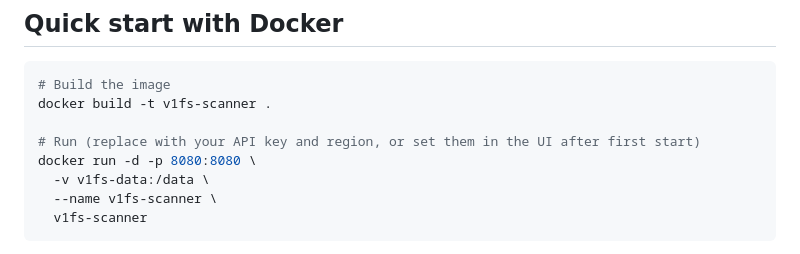
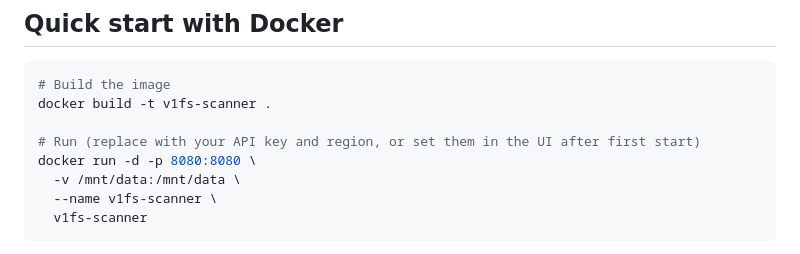
Before and after one commit to andrefernandes86/tool-v1fs-manual-scan, a Markdown page: README.md, the part around the change. GitHub-like rendering.

Commit message:
Change Docker run volume path to /mnt/data
Updated the volume mount path for the Docker run command.

````diff
--- a/README.md
+++ b/README.md
@@ -19,7 +19,7 @@ docker build -t v1fs-scanner .
 
 # Run (replace with your API key and region, or set them in the UI after first start)
 docker run -d -p 8080:8080 \
-  -v v1fs-data:/data \
+  -v /mnt/data:/mnt/data \
   --name v1fs-scanner \
   v1fs-scanner
 ```
````
